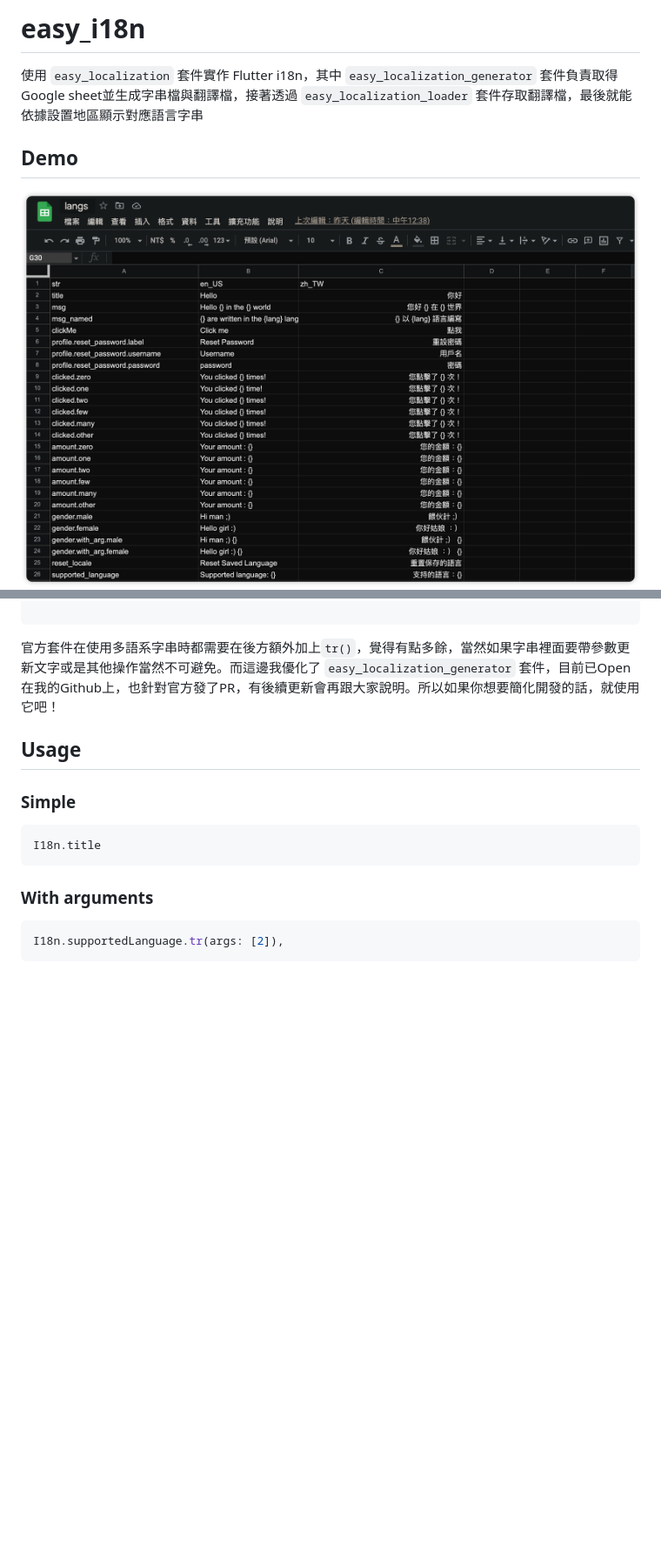
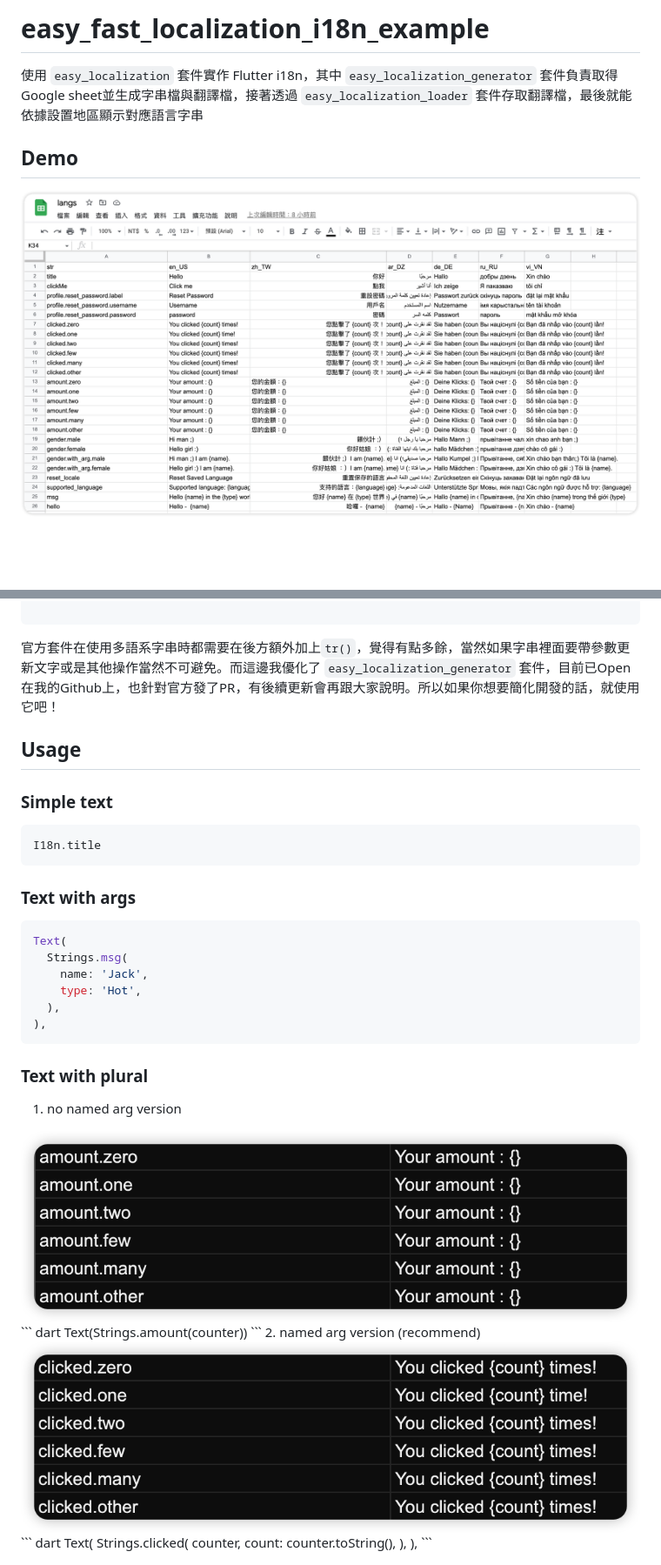
Before and after one commit to chyiiiiiiiiiiii/easy_fast_localization_i18n_example, a Markdown page: README.md, 2 parts joined by grey strips. Shown: that part at 87% size. GitHub-like rendering; pictures changed too: demo/google_sheet.png, demo/plural_1.png (added), demo/plural_2.png (added); blank space fills up the shorter version.

````diff
--- a/README.md
+++ b/README.md
@@ -1,4 +1,4 @@
-# easy_i18n
+# easy_fast_localization_i18n_example
 
 使用 `easy_localization` 套件實作 Flutter i18n，其中 `easy_localization_generator` 套件負責取得Google sheet並生成字串檔與翻譯檔，接著透過 `easy_localization_loader` 套件存取翻譯檔，最後就能依據設置地區顯示對應語言字串
 
@@ -26,11 +26,32 @@ I18n.title
 官方套件在使用多語系字串時都需要在後方額外加上`tr()`，覺得有點多餘，當然如果字串裡面要帶參數更新文字或是其他操作當然不可避免。而這邊我優化了 `easy_localization_generator` 套件，目前已Open在我的Github上，也針對官方發了PR，有後續更新會再跟大家說明。所以如果你想要簡化開發的話，就使用它吧！
 
 ## Usage
-### Simple
+### Simple text
 ``` dart
 I18n.title
 ```
-### With arguments
+### Text with args
 ``` dart
-I18n.supportedLanguage.tr(args: [2]),
+Text(
+  Strings.msg(
+    name: 'Jack',
+    type: 'Hot',
+  ),
+),
 ```
+### Text with plural
+1. no named arg version
+<img src="./demo/plural_1.png" />
+``` dart
+Text(Strings.amount(counter))
+```
+2. named arg version (recommend)
+<img src="./demo/plural_2.png" />
+``` dart
+Text(
+  Strings.clicked(
+    counter,
+    count: counter.toString(),
+  ),
+),
+```
````
